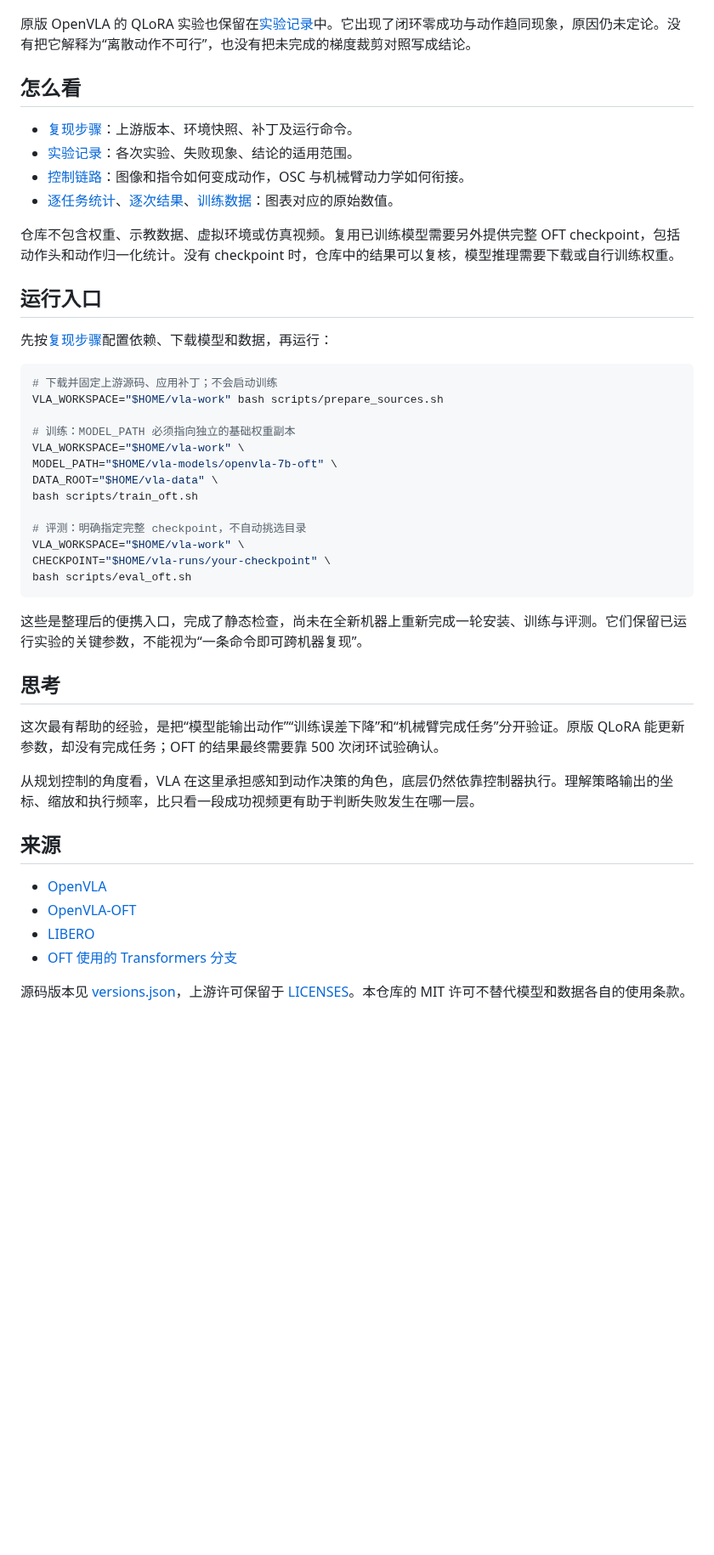
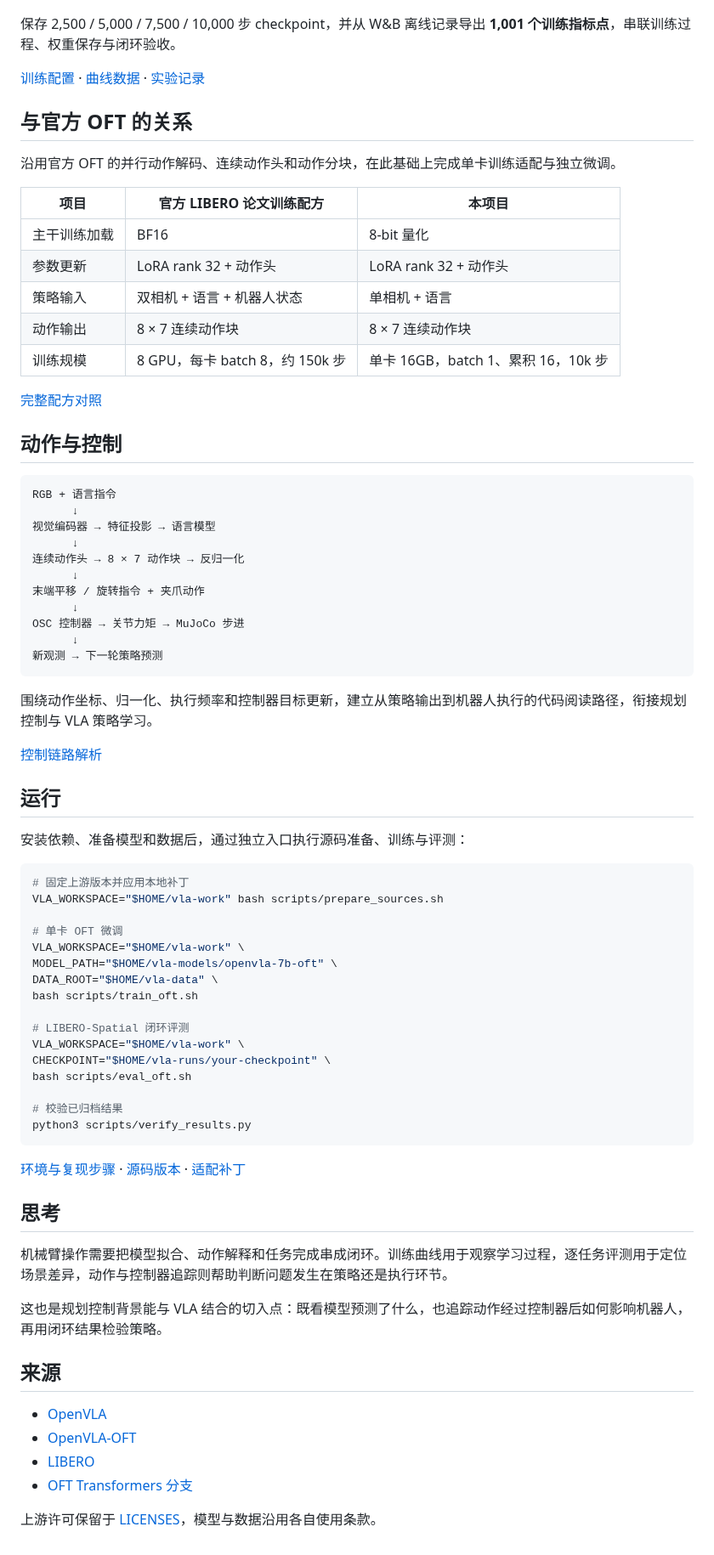
Before and after one commit to shirizhongyan/vla-loop, a Markdown page: README.md, the part around one of its changes. Shown at 85% size. GitHub-like rendering; blank space fills up the shorter version.

````diff
--- a/README.md
+++ b/README.md
@@ -27,50 +54,80 @@ OFT 相对本地 OpenVLA Spatial 基线高 **11.0 个百分点**。两者的动
 
 ![训练曲线](figures/training.png)
 
-原版 OpenVLA 的 QLoRA 实验也保留在[实验记录](docs/实验记录.md)中。它出现了闭环零成功与动作趋同现象，原因仍未定论。没有把它解释为“离散动作不可行”，也没有把未完成的梯度裁剪对照写成结论。
+保存 2,500 / 5,000 / 7,500 / 10,000 步 checkpoint，并从 W&B 离线记录导出 **1,001 个训练指标点**，串联训练过程、权重保存与闭环验收。
 
-## 怎么看
+[训练配置](configs/oft_spatial.json) · [曲线数据](results/training/oft.csv) · [实验记录](docs/实验记录.md)
 
-- [复现步骤](docs/复现.md)：上游版本、环境快照、补丁及运行命令。
-- [实验记录](docs/实验记录.md)：各次实验、失败现象、结论的适用范围。
-- [控制链路](docs/控制链路.md)：图像和指令如何变成动作，OSC 与机械臂动力学如何衔接。
-- [逐任务统计](results/tasks.csv)、[逐次结果](results/episodes.csv)、[训练数据](results/training/oft.csv)：图表对应的原始数值。
+## 与官方 OFT 的关系
 
-仓库不包含权重、示教数据、虚拟环境或仿真视频。复用已训练模型需要另外提供完整 OFT checkpoint，包括动作头和动作归一化统计。没有 checkpoint 时，仓库中的结果可以复核，模型推理需要下载或自行训练权重。
+沿用官方 OFT 的并行动作解码、连续动作头和动作分块，在此基础上完成单卡训练适配与独立微调。
 
-## 运行入口
+| 项目 | 官方 LIBERO 论文训练配方 | 本项目 |
+| --- | --- | --- |
+| 主干训练加载 | BF16 | 8-bit 量化 |
+| 参数更新 | LoRA rank 32 + 动作头 | LoRA rank 32 + 动作头 |
+| 策略输入 | 双相机 + 语言 + 机器人状态 | 单相机 + 语言 |
+| 动作输出 | 8 × 7 连续动作块 | 8 × 7 连续动作块 |
+| 训练规模 | 8 GPU，每卡 batch 8，约 150k 步 | 单卡 16GB，batch 1、累积 16，10k 步 |
 
-先按[复现步骤](docs/复现.md)配置依赖、下载模型和数据，再运行：
+[完整配方对照](docs/OFT配方对照.md)
+
+## 动作与控制
+
+```text
+RGB + 语言指令
+      ↓
+视觉编码器 → 特征投影 → 语言模型
+      ↓
+连续动作头 → 8 × 7 动作块 → 反归一化
+      ↓
+末端平移 / 旋转指令 + 夹爪动作
+      ↓
+OSC 控制器 → 关节力矩 → MuJoCo 步进
+      ↓
+新观测 → 下一轮策略预测
+```
+
+围绕动作坐标、归一化、执行频率和控制器目标更新，建立从策略输出到机器人执行的代码阅读路径，衔接规划控制与 VLA 策略学习。
+
+[控制链路解析](docs/控制链路.md)
+
+## 运行
+
+安装依赖、准备模型和数据后，通过独立入口执行源码准备、训练与评测：
 
 ```bash
-# 下载并固定上游源码、应用补丁；不会启动训练
+# 固定上游版本并应用本地补丁
 VLA_WORKSPACE="$HOME/vla-work" bash scripts/prepare_sources.sh
 
-# 训练：MODEL_PATH 必须指向独立的基础权重副本
+# 单卡 OFT 微调
 VLA_WORKSPACE="$HOME/vla-work" \
 MODEL_PATH="$HOME/vla-models/openvla-7b-oft" \
 DATA_ROOT="$HOME/vla-data" \
 bash scripts/train_oft.sh
 
-# 评测：明确指定完整 checkpoint，不自动挑选目录
+# LIBERO-Spatial 闭环评测
 VLA_WORKSPACE="$HOME/vla-work" \
 CHECKPOINT="$HOME/vla-runs/your-checkpoint" \
 bash scripts/eval_oft.sh
+
+# 校验已归档结果
+python3 scripts/verify_results.py
 ```
 
-这些是整理后的便携入口，完成了静态检查，尚未在全新机器上重新完成一轮安装、训练与评测。它们保留已运行实验的关键参数，不能视为“一条命令即可跨机器复现”。
+[环境与复现步骤](docs/复现.md) · [源码版本](configs/versions.json) · [适配补丁](patches)
 
 ## 思考
 
-这次最有帮助的经验，是把“模型能输出动作”“训练误差下降”和“机械臂完成任务”分开验证。原版 QLoRA 能更新参数，却没有完成任务；OFT 的结果最终需要靠 500 次闭环试验确认。
+机械臂操作需要把模型拟合、动作解释和任务完成串成闭环。训练曲线用于观察学习过程，逐任务评测用于定位场景差异，动作与控制器追踪则帮助判断问题发生在策略还是执行环节。
 
-从规划控制的角度看，VLA 在这里承担感知到动作决策的角色，底层仍然依靠控制器执行。理解策略输出的坐标、缩放和执行频率，比只看一段成功视频更有助于判断失败发生在哪一层。
+这也是规划控制背景能与 VLA 结合的切入点：既看模型预测了什么，也追踪动作经过控制器后如何影响机器人，再用闭环结果检验策略。
 
 ## 来源
 
 - [OpenVLA](https://github.com/openvla/openvla)
 - [OpenVLA-OFT](https://github.com/moojink/openvla-oft)
 - [LIBERO](https://github.com/Lifelong-Robot-Learning/LIBERO)
-- [OFT 使用的 Transformers 分支](https://github.com/moojink/transformers-openvla-oft)
+- [OFT Transformers 分支](https://github.com/moojink/transformers-openvla-oft)
 
-源码版本见 [versions.json](configs/versions.json)，上游许可保留于 [LICENSES](LICENSES)。本仓库的 MIT 许可不替代模型和数据各自的使用条款。
+上游许可保留于 [LICENSES](LICENSES)，模型与数据沿用各自使用条款。
````
Also changed, not shown: other parts of README.md (+39 -12 lines), figures/evaluation.png, 1 other file.
